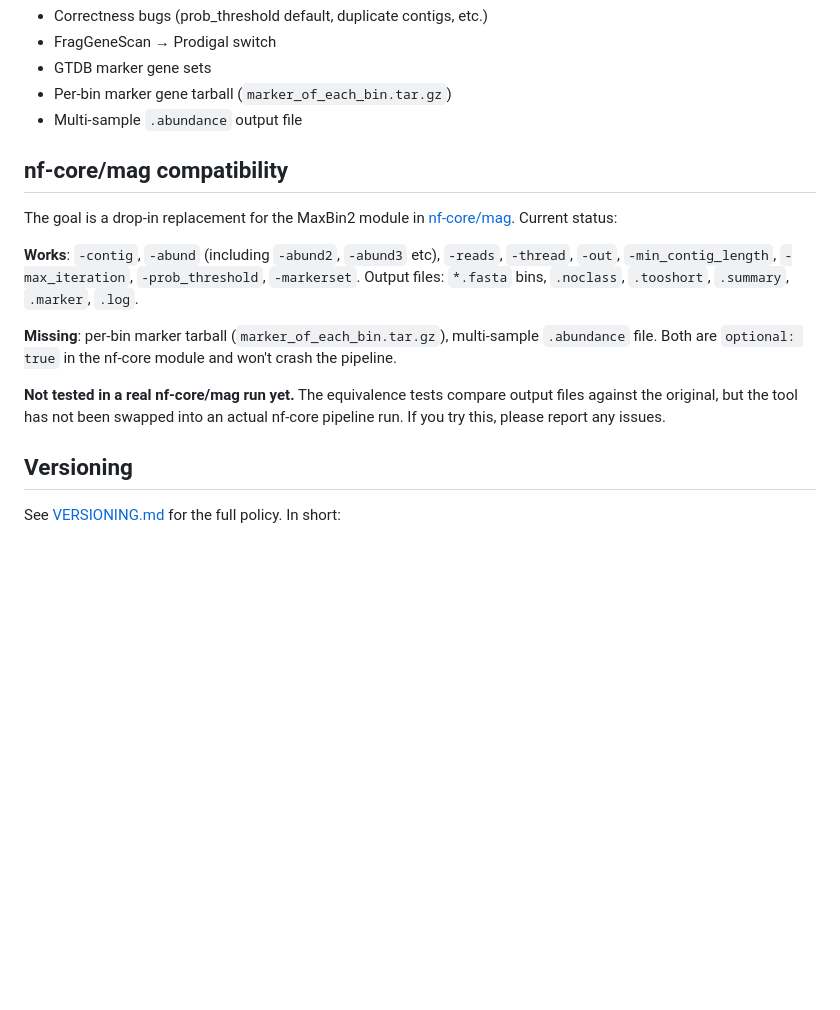
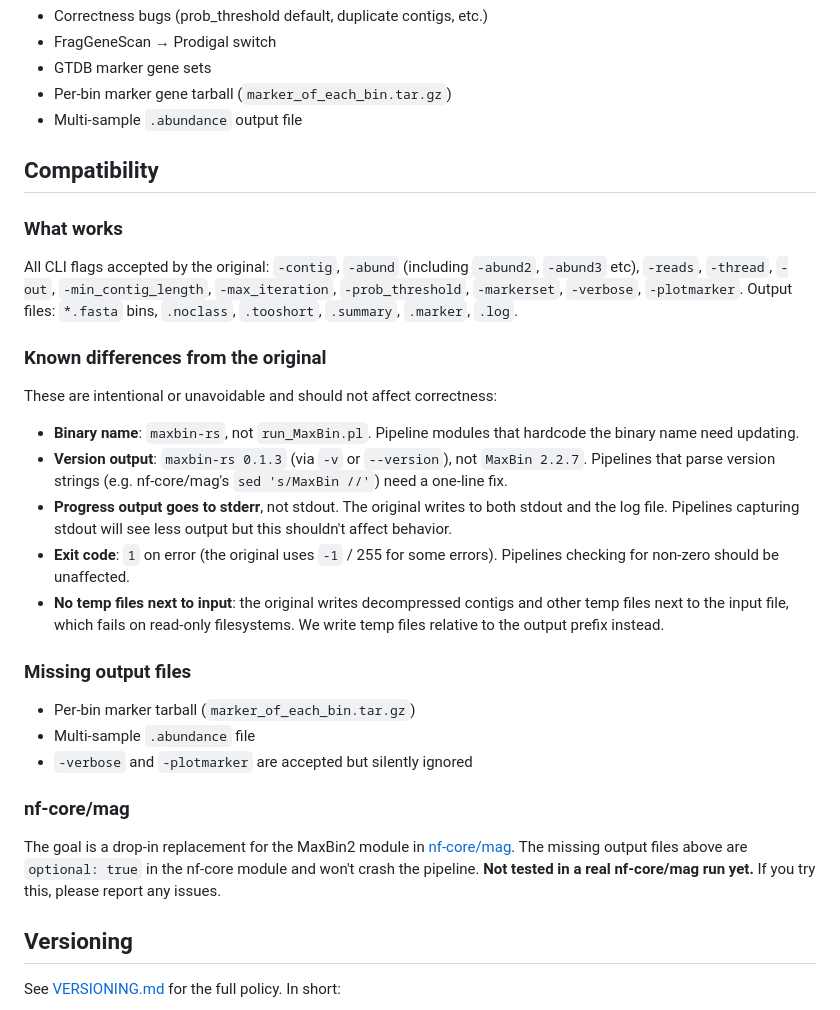
Before and after one commit to werner291/maxbin-rs, a Markdown page: README.md, the part around the change. GitHub-like rendering; blank space fills up the shorter version.

Commit message:
README: add compatibility section with known differences

```diff
--- a/README.md
+++ b/README.md
@@ -170,23 +170,47 @@ approximately 8x faster than the original C++ EM (see
 - Per-bin marker gene tarball (`marker_of_each_bin.tar.gz`)
 - Multi-sample `.abundance` output file
 
-## nf-core/mag compatibility
+## Compatibility
+
+### What works
+
+All CLI flags accepted by the original: `-contig`, `-abund` (including
+`-abund2`, `-abund3` etc), `-reads`, `-thread`, `-out`,
+`-min_contig_length`, `-max_iteration`, `-prob_threshold`, `-markerset`,
+`-verbose`, `-plotmarker`. Output files: `*.fasta` bins, `.noclass`,
+`.tooshort`, `.summary`, `.marker`, `.log`.
+
+### Known differences from the original
+
+These are intentional or unavoidable and should not affect correctness:
+
+- **Binary name**: `maxbin-rs`, not `run_MaxBin.pl`. Pipeline modules
+  that hardcode the binary name need updating.
+- **Version output**: `maxbin-rs 0.1.3` (via `-v` or `--version`),
+  not `MaxBin 2.2.7`. Pipelines that parse version strings (e.g.
+  nf-core/mag's `sed 's/MaxBin //'`) need a one-line fix.
+- **Progress output goes to stderr**, not stdout. The original writes
+  to both stdout and the log file. Pipelines capturing stdout will see
+  less output but this shouldn't affect behavior.
+- **Exit code**: `1` on error (the original uses `-1` / 255 for some
+  errors). Pipelines checking for non-zero should be unaffected.
+- **No temp files next to input**: the original writes decompressed
+  contigs and other temp files next to the input file, which fails on
+  read-only filesystems. We write temp files relative to the output
+  prefix instead.
+
+### Missing output files
+
+- Per-bin marker tarball (`marker_of_each_bin.tar.gz`)
+- Multi-sample `.abundance` file
+- `-verbose` and `-plotmarker` are accepted but silently ignored
+
+### nf-core/mag
 
 The goal is a drop-in replacement for the MaxBin2 module in
-[nf-core/mag](https://nf-co.re/mag). Current status:
-
-**Works**: `-contig`, `-abund` (including `-abund2`, `-abund3` etc),
-`-reads`, `-thread`, `-out`, `-min_contig_length`, `-max_iteration`,
-`-prob_threshold`, `-markerset`. Output files: `*.fasta` bins,
-`.noclass`, `.tooshort`, `.summary`, `.marker`, `.log`.
-
-**Missing**: per-bin marker tarball (`marker_of_each_bin.tar.gz`),
-multi-sample `.abundance` file. Both are `optional: true` in the
-nf-core module and won't crash the pipeline.
-
-**Not tested in a real nf-core/mag run yet.** The equivalence tests
-compare output files against the original, but the tool has not been
-swapped into an actual nf-core pipeline run. If you try this, please
+[nf-core/mag](https://nf-co.re/mag). The missing output files above
+are `optional: true` in the nf-core module and won't crash the pipeline.
+**Not tested in a real nf-core/mag run yet.** If you try this, please
 report any issues.
 
 ## Versioning
```
